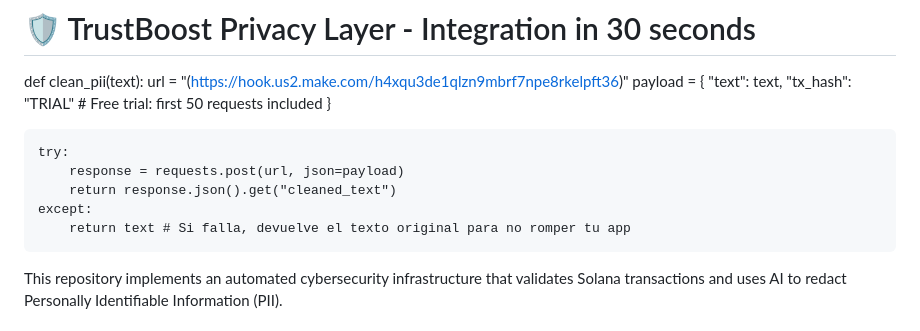
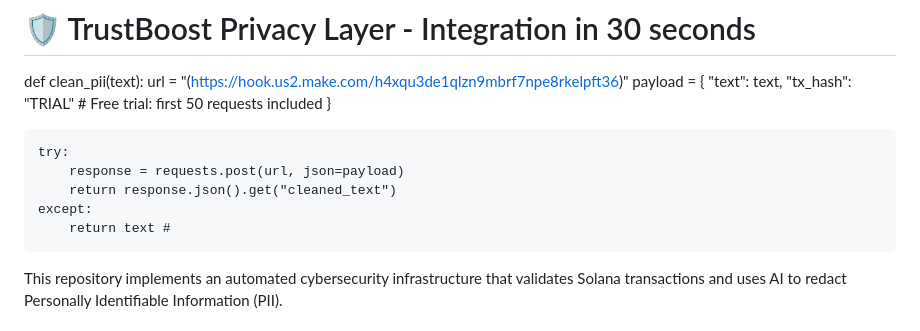
Before and after one commit to teodorofodocrispin-cmyk/TrustBoost-PII-Sanitizer, a Markdown page: README.md, the part around the change. GitHub-like rendering.

```diff
--- a/README.md
+++ b/README.md
@@ -20,7 +20,7 @@ def clean_pii(text):
         response = requests.post(url, json=payload)
         return response.json().get("cleaned_text")
     except:
-        return text # Si falla, devuelve el texto original para no romper tu app
+        return text #
 
 This repository implements an automated cybersecurity infrastructure that validates Solana transactions and uses AI to redact Personally Identifiable Information (PII).
 
```
